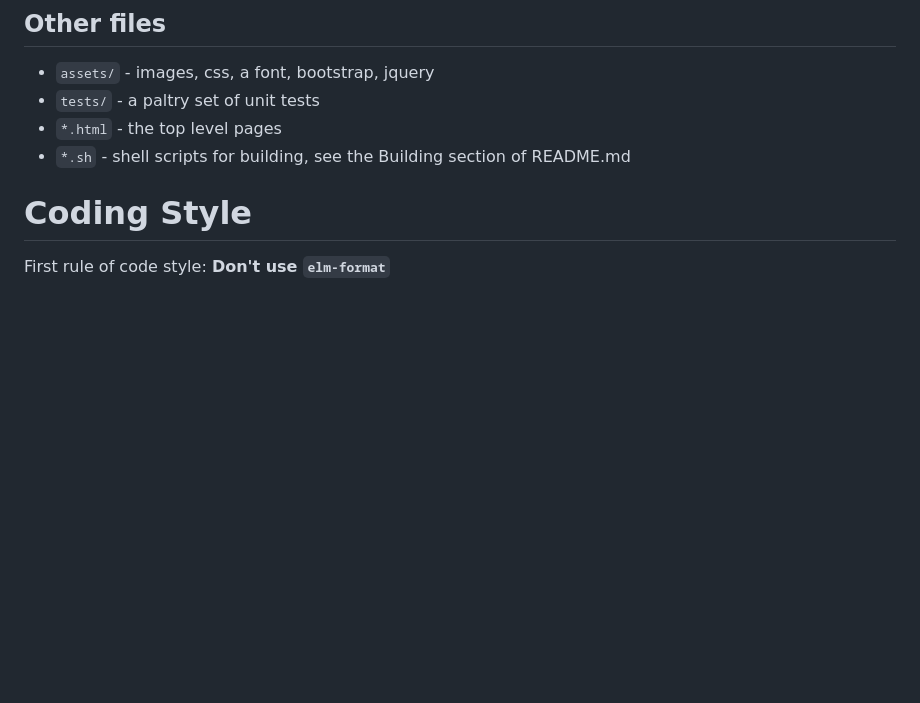
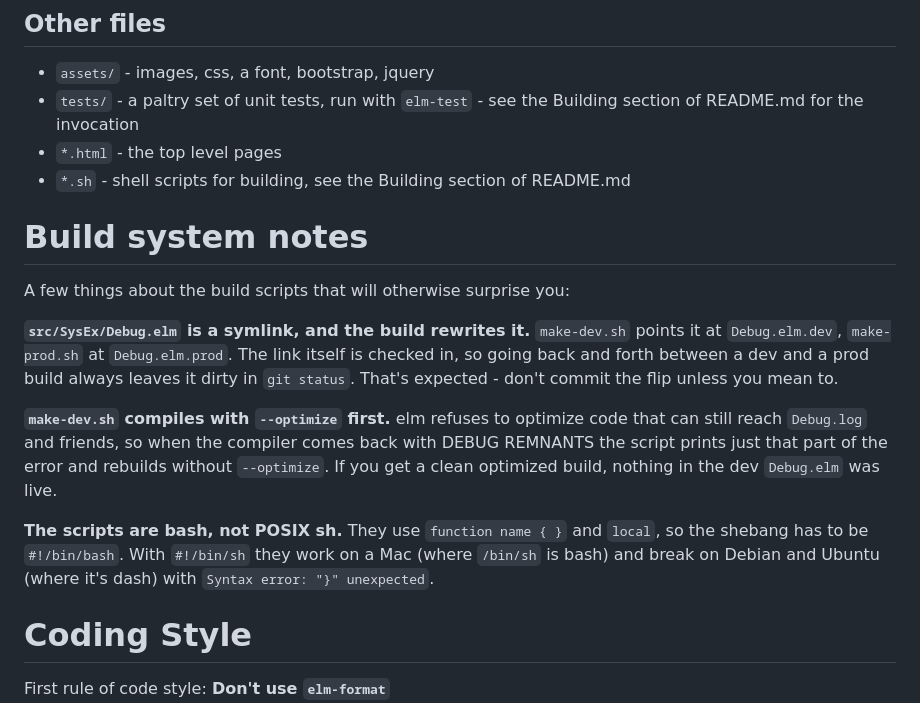
Before and after one commit to mzero/elk-herd, a Markdown page: CONTRIBUTING.md, the part around the change. Drawn GitHub-style; blank space fills up the shorter version.

```diff
--- a/CONTRIBUTING.md
+++ b/CONTRIBUTING.md
@@ -192,9 +192,32 @@ by Bootstrap. See, for example, `Alert` or `Progress`.
 ## Other files
 
   * `assets/` - images, css, a font, bootstrap, jquery
-  * `tests/` - a paltry set of unit tests
+  * `tests/` - a paltry set of unit tests, run with `elm-test` - see the
+    Building section of README.md for the invocation
   * `*.html` - the top level pages
   * `*.sh` - shell scripts for building, see the Building section of README.md
+
+
+# Build system notes
+
+A few things about the build scripts that will otherwise surprise you:
+
+**`src/SysEx/Debug.elm` is a symlink, and the build rewrites it.** `make-dev.sh`
+points it at `Debug.elm.dev`, `make-prod.sh` at `Debug.elm.prod`. The link
+itself is checked in, so going back and forth between a dev and a prod build
+always leaves it dirty in `git status`. That's expected - don't commit the flip
+unless you mean to.
+
+**`make-dev.sh` compiles with `--optimize` first.** elm refuses to optimize code
+that can still reach `Debug.log` and friends, so when the compiler comes back
+with DEBUG REMNANTS the script prints just that part of the error and rebuilds
+without `--optimize`. If you get a clean optimized build, nothing in the dev
+`Debug.elm` was live.
+
+**The scripts are bash, not POSIX sh.** They use `function name { }` and
+`local`, so the shebang has to be `#!/bin/bash`. With `#!/bin/sh` they work on a
+Mac (where `/bin/sh` is bash) and break on Debian and Ubuntu (where it's dash)
+with `Syntax error: "}" unexpected`.
 
 # Coding Style
 
```
Also changed, not shown: README.md (+22 -3 lines).
